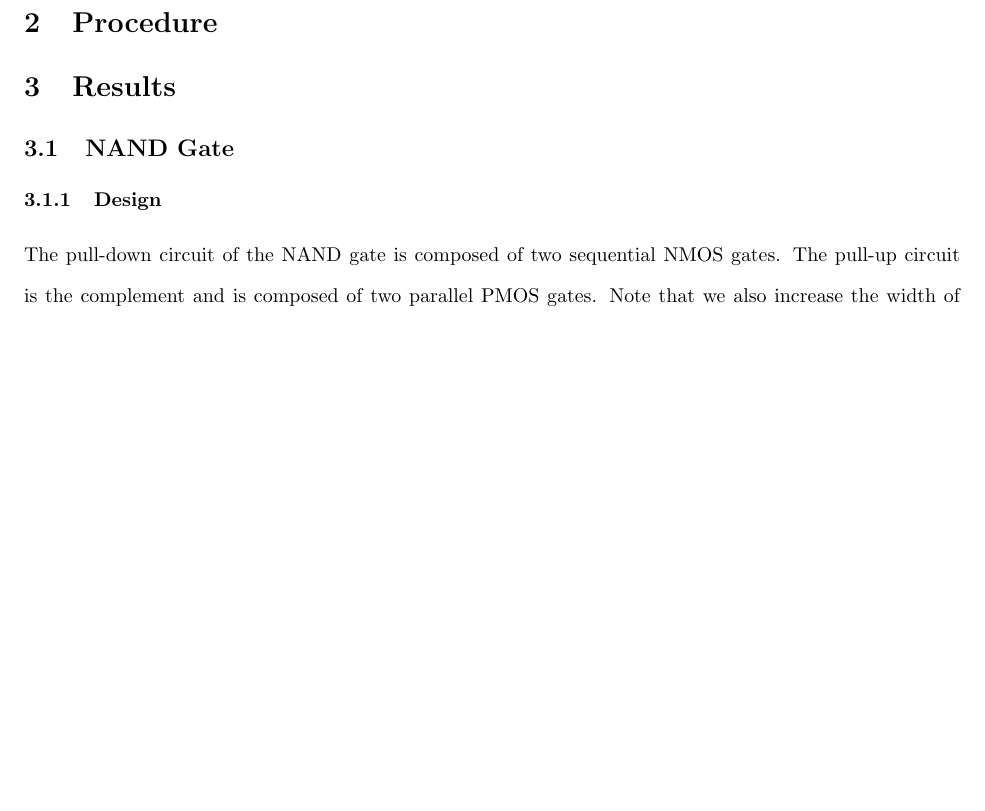
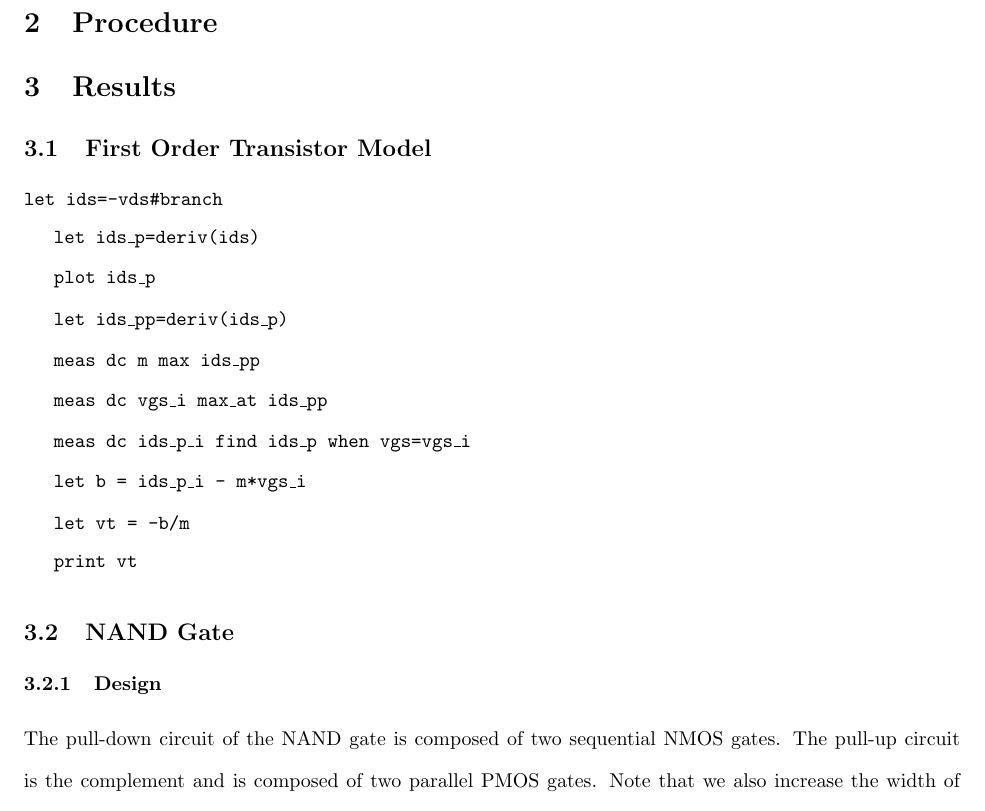
Before and after one commit to osowatzke/ECE_507_Labs, a LaTeX document (1/lab_report.tex): part of page 1 of 5 before the commit and part of page 1 of 6 after it, cut so that both start at the same text, the shorter picture padded with empty space. Compiled offline with pdfLaTeX.

Commit message:
Saving procedure to get threshold voltage

```diff
--- a/1/lab_report.tex
+++ b/1/lab_report.tex
@@ -80,6 +80,28 @@
 	\section{Procedure}
 
 	\section{Results}
+
+	\subsection{First Order Transistor Model}
+
+	\texttt{let ids=-vds\#branch}
+
+	\texttt{let ids\_p=deriv(ids)}
+
+	\texttt{plot ids\_p}
+
+	\texttt{let ids\_pp=deriv(ids\_p)}
+
+	\texttt{meas dc m max ids\_pp}
+
+	\texttt{meas dc vgs\_i max\_at ids\_pp}
+
+	\texttt{meas dc ids\_p\_i find ids\_p when vgs=vgs\_i}
+
+	\texttt{let b = ids\_p\_i - m*vgs\_i}
+
+	\texttt{let vt = -b/m}
+
+	\texttt{print vt}
 
 	\subsection{NAND Gate}
 
```
